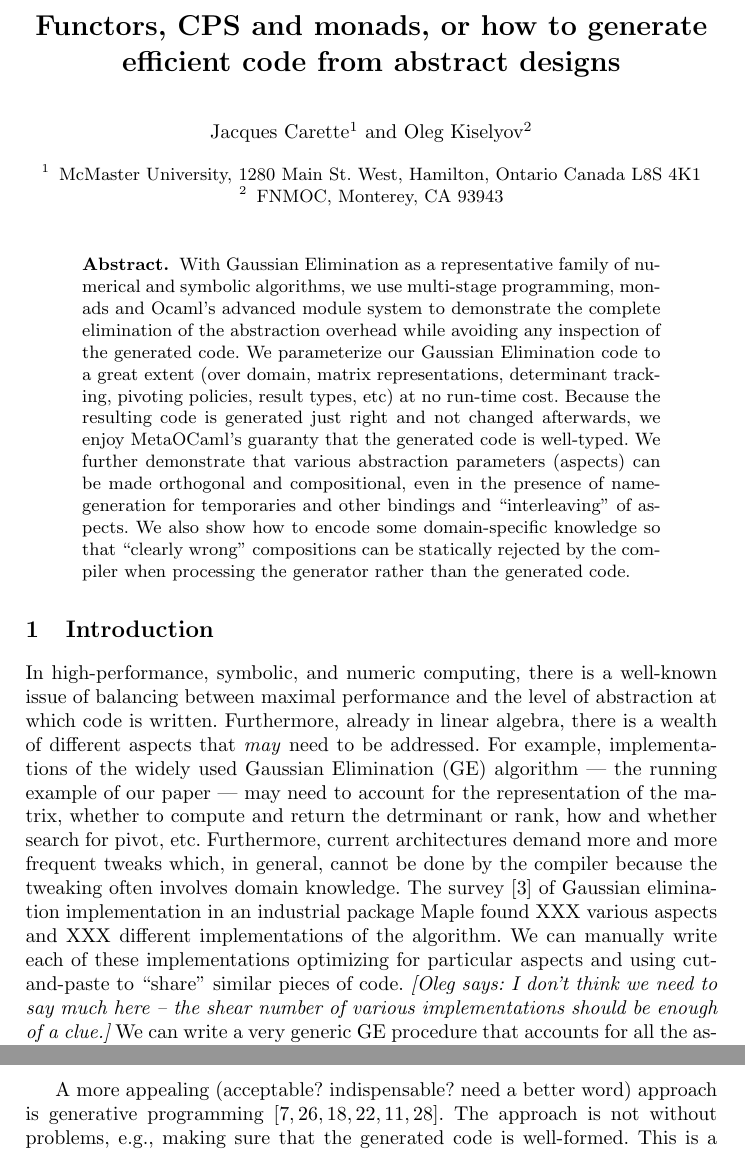
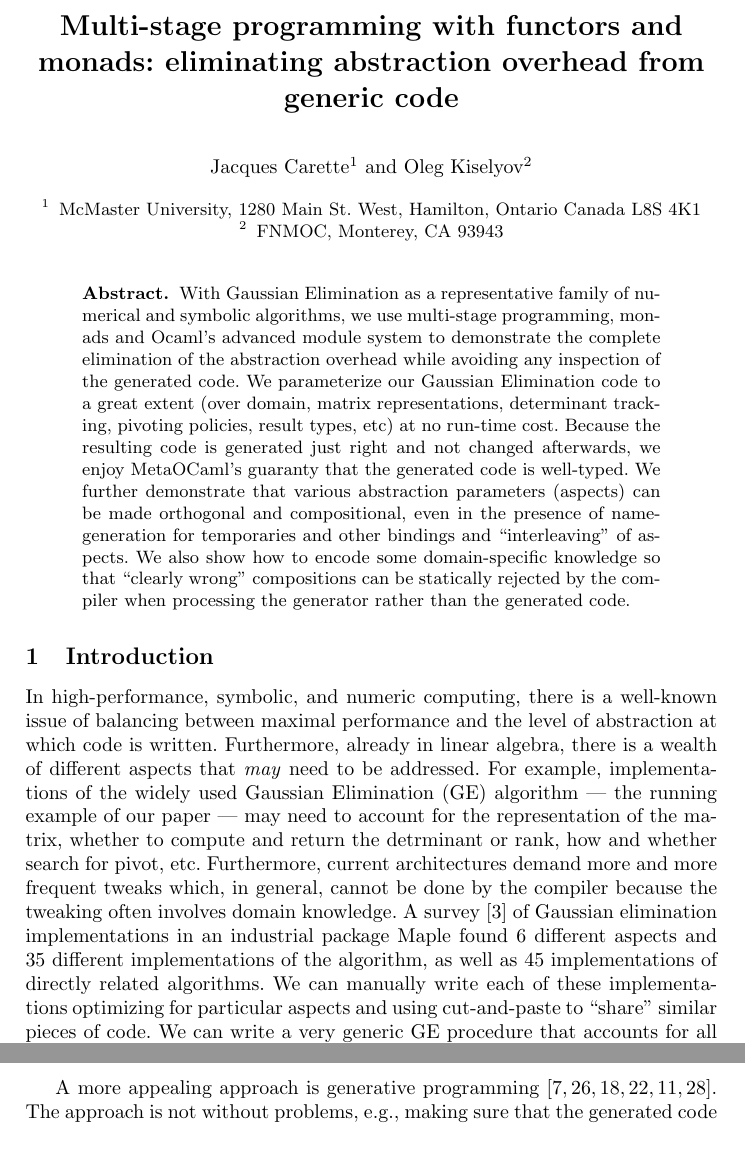
Before and after one commit to JacquesCarette/finally-tagless, a LaTeX paper (paper/metamonads.tex): two parts of pages 1 and 2 of 15, joined at a grey line, cut at the place of the change. Compiled offline with pdfLaTeX.

Commit message:
change title as per email.  minor edits in intro.

```diff
--- a/paper/metamonads.tex
+++ b/paper/metamonads.tex
@@ -64,8 +64,10 @@
 \newcommand{\jacques}[1]{{\it [Jacques says: #1]}}
 
 \begin{document}
-\title{Functors, CPS and monads, or how to generate efficient
-code from abstract designs}
+%\title{Functors, CPS and monads, or how to generate efficient
+%code from abstract designs}
+\title{Multi-stage programming with functors and monads:
+eliminating abstraction overhead from generic code}
 \author{Jacques Carette\inst{1}
  \and
 Oleg Kiselyov\inst{2}
@@ -111,21 +113,20 @@ the matrix, whether to compute and return the detrminant or rank, how
 and whether search for pivot, etc. Furthermore, current architectures
 demand more and more frequent tweaks which, in general, cannot be done by the
 compiler because the tweaking often involves domain knowledge.
-The survey \cite{carette04} of
-Gaussian elimination implementation in an industrial package Maple
-found XXX various aspects and XXX different implementations of the
-algorithm.  We can manually write each of these implementations
+A survey \cite{carette04} of
+Gaussian elimination implementations in an industrial package Maple
+found 6 different aspects and 35 different implementations of the
+algorithm, as well as 45 implementations of directly related
+algorithms.  We can manually write each of these implementations
 optimizing for particular aspects and using cut-and-paste to ``share''
-similar pieces of code. \oleg{I don't think we need to say much here
--- the shear number of various implementations should be enough of a
-clue.} We can write a very generic GE procedure that accounts for
-all the aspects with appropriate abstractions (cite axiom?). The
+similar pieces of code.
+We can write a very generic GE procedure that accounts for
+all the aspects with appropriate abstractions \cite{Axiom}. The
 abstraction mechanisms however -- be they procedure, method or a
 function call -- have a significant cost, especially for
 high-performance numerical computing (cite? At least carette04).
 
-A more appealing (acceptable? indispensable? need a better word)
-approach is generative programming
+A more appealing approach is generative programming
 \cite{Czarnecki,Veldhuizen:1998:ISCOPE,musser94algorithmoriented,BOOST,POOMA,ATLAS}.
 The approach is not without problems, e.g., making sure that the
 generated code is well-formed. This is a challenge in string-based
```
Also changed, not shown: paper/metamonads.tex (4 more changed lines).
